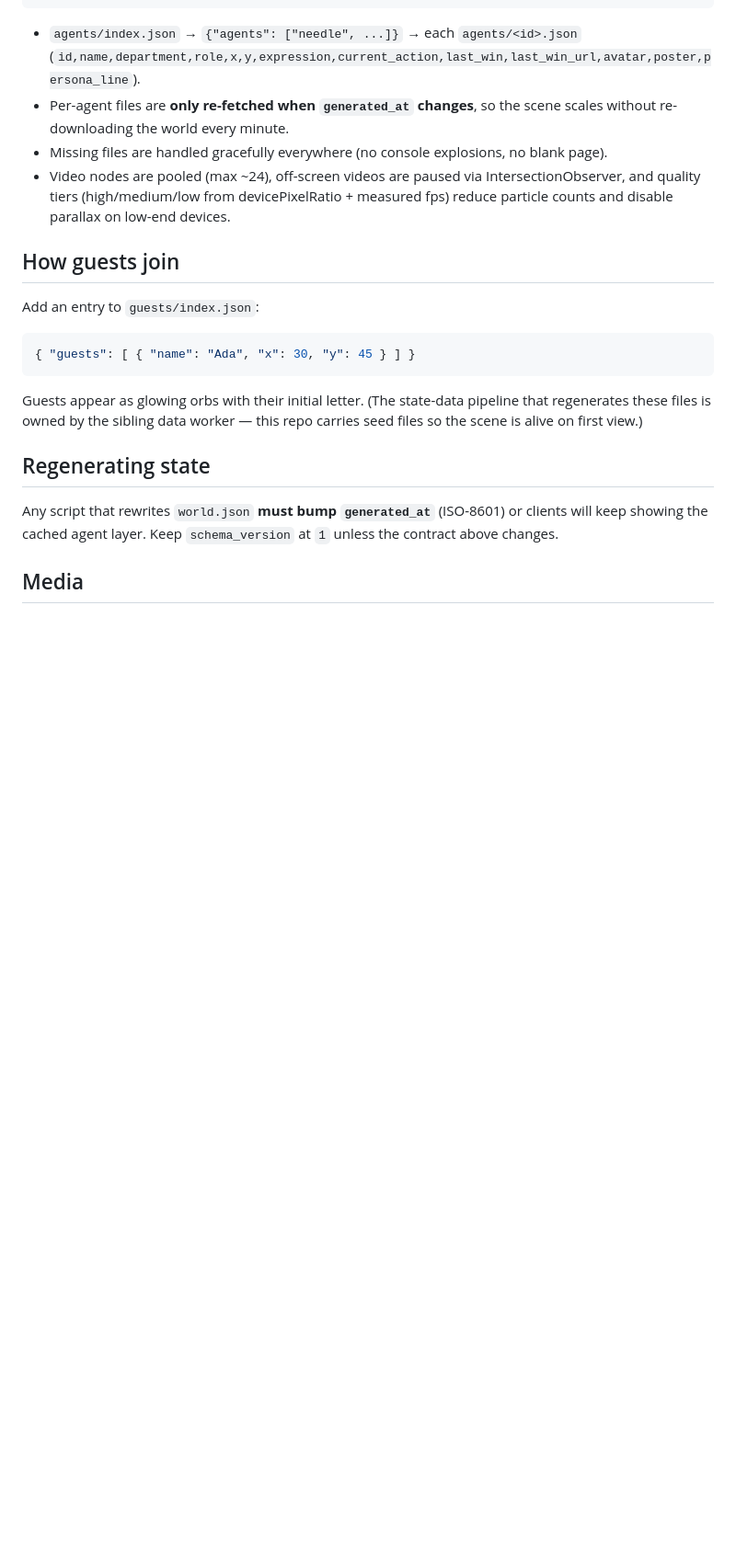
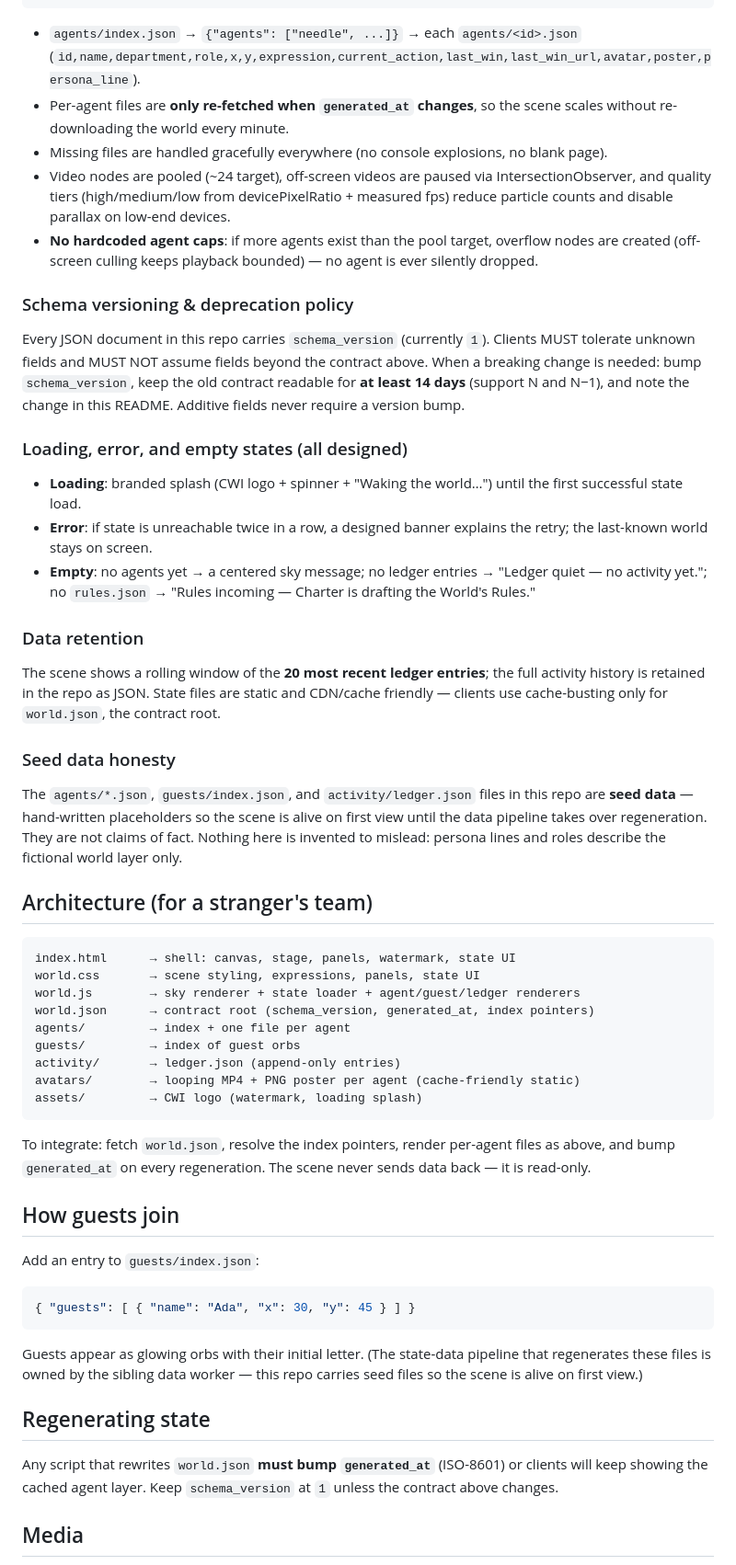
Before and after one commit to CumulativeWebInc/ultimate, a Markdown page: README.md, the part around the change. Shown at 92% size. Drawn GitHub-style; blank space fills up the shorter version.

Commit message:
ultimate scene v2: enterprise pass (README.md)

````diff
--- a/README.md
+++ b/README.md
@@ -43,9 +43,63 @@ celebrate and raise alerts in response to a machine-readable state layer.
 - Per-agent files are **only re-fetched when `generated_at` changes**, so the scene
   scales without re-downloading the world every minute.
 - Missing files are handled gracefully everywhere (no console explosions, no blank page).
-- Video nodes are pooled (max ~24), off-screen videos are paused via
+- Video nodes are pooled (~24 target), off-screen videos are paused via
   IntersectionObserver, and quality tiers (high/medium/low from devicePixelRatio +
   measured fps) reduce particle counts and disable parallax on low-end devices.
+- **No hardcoded agent caps**: if more agents exist than the pool target, overflow
+  nodes are created (off-screen culling keeps playback bounded) — no agent is
+  ever silently dropped.
+
+### Schema versioning & deprecation policy
+
+Every JSON document in this repo carries `schema_version` (currently `1`).
+Clients MUST tolerate unknown fields and MUST NOT assume fields beyond the
+contract above. When a breaking change is needed: bump `schema_version`, keep the
+old contract readable for **at least 14 days** (support N and N−1), and note the
+change in this README. Additive fields never require a version bump.
+
+### Loading, error, and empty states (all designed)
+
+- **Loading**: branded splash (CWI logo + spinner + "Waking the world…") until the
+  first successful state load.
+- **Error**: if state is unreachable twice in a row, a designed banner explains the
+  retry; the last-known world stays on screen.
+- **Empty**: no agents yet → a centered sky message; no ledger entries →
+  "Ledger quiet — no activity yet."; no `rules.json` → "Rules incoming — Charter
+  is drafting the World's Rules."
+
+### Data retention
+
+The scene shows a rolling window of the **20 most recent ledger entries**; the
+full activity history is retained in the repo as JSON. State files are static and
+CDN/cache friendly — clients use cache-busting only for `world.json`, the
+contract root.
+
+### Seed data honesty
+
+The `agents/*.json`, `guests/index.json`, and `activity/ledger.json` files in
+this repo are **seed data** — hand-written placeholders so the scene is alive on
+first view until the data pipeline takes over regeneration. They are not claims
+of fact. Nothing here is invented to mislead: persona lines and roles describe
+the fictional world layer only.
+
+## Architecture (for a stranger's team)
+
+```
+index.html      → shell: canvas, stage, panels, watermark, state UI
+world.css       → scene styling, expressions, panels, state UI
+world.js        → sky renderer + state loader + agent/guest/ledger renderers
+world.json      → contract root (schema_version, generated_at, index pointers)
+agents/         → index + one file per agent
+guests/         → index of guest orbs
+activity/       → ledger.json (append-only entries)
+avatars/        → looping MP4 + PNG poster per agent (cache-friendly static)
+assets/         → CWI logo (watermark, loading splash)
+```
+
+To integrate: fetch `world.json`, resolve the index pointers, render per-agent
+files as above, and bump `generated_at` on every regeneration. The scene never
+sends data back — it is read-only.
 
 ## How guests join
 
````
